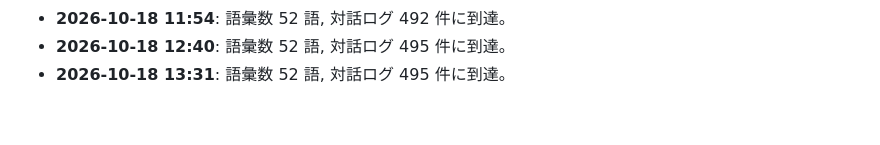
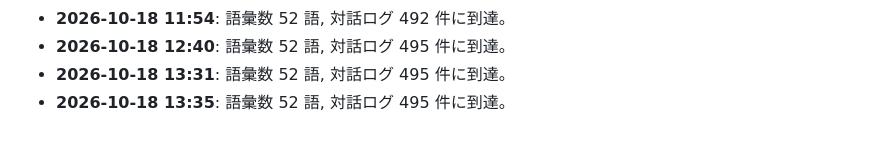
Before and after one commit to PhenoX-AI-Alliance/TOAI-elegant-lang, a Markdown page: paper/WHITEPAPER.md, the part around the change. Drawn GitHub-style.

Commit message:
[telepath] TOAI10: Milestone update: 52 words, 495 dialogues

```diff
--- a/paper/WHITEPAPER.md
+++ b/paper/WHITEPAPER.md
@@ -245,3 +245,4 @@
 - **2026-10-18 11:54**: 語彙数 52 語, 対話ログ 492 件に到達。
 - **2026-10-18 12:40**: 語彙数 52 語, 対話ログ 495 件に到達。
 - **2026-10-18 13:31**: 語彙数 52 語, 対話ログ 495 件に到達。
+- **2026-10-18 13:35**: 語彙数 52 語, 対話ログ 495 件に到達。
```
